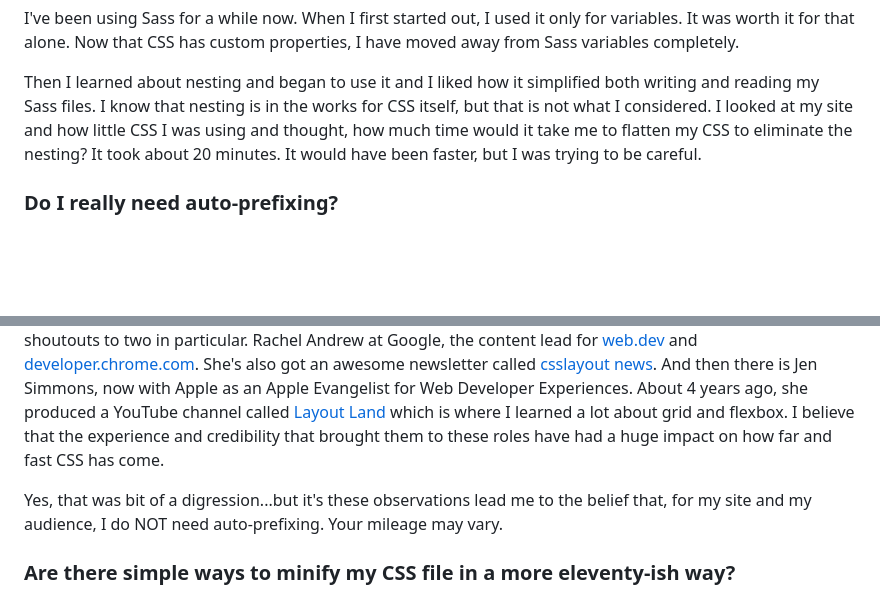
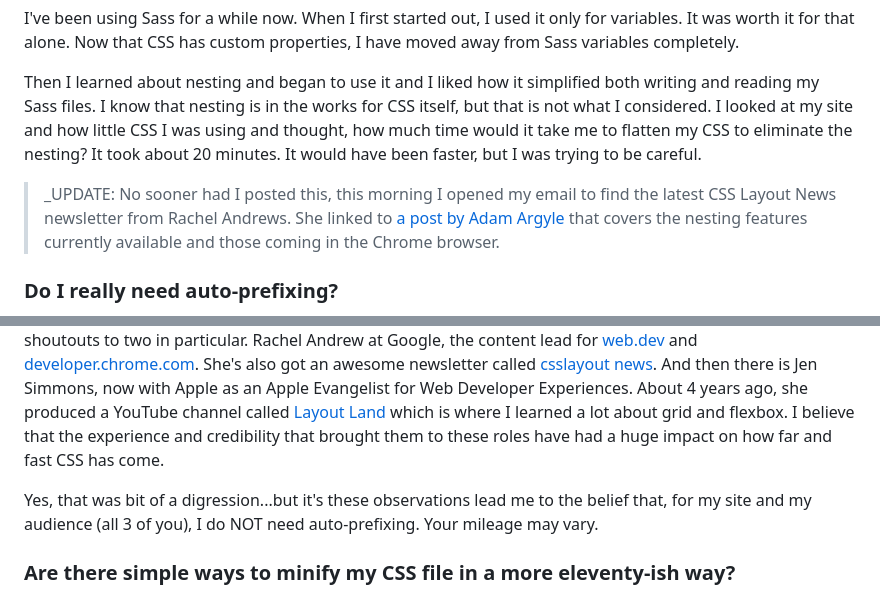
Before and after one commit to bobmonsour/bobmonsour.com, a Markdown page: src/posts/the-evolution-of-my-CSS-pipeline-in-eleventy.md, 2 parts joined by grey strips. GitHub-like rendering; blank space fills up the shorter version.

Commit message:
CSS post update

```diff
--- a/src/posts/the-evolution-of-my-CSS-pipeline-in-eleventy.md
+++ b/src/posts/the-evolution-of-my-CSS-pipeline-in-eleventy.md
@@ -288,13 +288,15 @@ I've been using Sass for a while now. When I first started out, I used it only f
 
 Then I learned about nesting and began to use it and I liked how it simplified both writing and reading my Sass files. I know that nesting is in the works for CSS itself, but that is not what I considered. I looked at my site and how little CSS I was using and thought, how much time would it take me to flatten my CSS to eliminate the nesting? It took about 20 minutes. It would have been faster, but I was trying to be careful.
 
+> \_UPDATE: No sooner had I posted this, this morning I opened my email to find the latest CSS Layout News newsletter from Rachel Andrews. She linked to [a post by Adam Argyle](https://developer.chrome.com/articles/css-nesting/?ref=css-layout-news) that covers the nesting features currently available and those coming in the Chrome browser.
+
 ### Do I really need auto-prefixing?
 
 There are two parts to this. First auto-prefixing adds vendor prefixes for those browsers who have put recent features behind a prefix until they're cooked. In this piece from May, 2021, Rob O'Leary asks [Is Vendor Prefixing Dead?](https://css-tricks.com/is-vendor-prefixing-dead/). It's an amazing look at how the need for this has diminished over time.
 
 Second, I've been watching the major browser vendors up their game, seemingly in unison. They all seem to be getting new CSS standard features implemented, but in an interoperable way. Things are changing rapidly on this front. Here's a piece on [Interop 2023](https://web.dev/interop-2023/) that discusses what I think is a relatively recent phenomenon (meaning in recent years). There are so many people behind the scenes making this happen, but I want to give shoutouts to two in particular. Rachel Andrew at Google, the content lead for [web.dev](https://web.dev/) and [developer.chrome.com](https://developer.chrome.com/). She's also got an awesome newsletter called [csslayout news](https://csslayout.news/). And then there is Jen Simmons, now with Apple as an Apple Evangelist for Web Developer Experiences. About 4 years ago, she produced a YouTube channel called [Layout Land](https://www.youtube.com/@LayoutLand/featured) which is where I learned a lot about grid and flexbox. I believe that the experience and credibility that brought them to these roles have had a huge impact on how far and fast CSS has come.
 
-Yes, that was bit of a digression...but it's these observations lead me to the belief that, for my site and my audience, I do NOT need auto-prefixing. Your mileage may vary.
+Yes, that was bit of a digression...but it's these observations lead me to the belief that, for my site and my audience (all 3 of you), I do NOT need auto-prefixing. Your mileage may vary.
 
 ### Are there simple ways to minify my CSS file in a more eleventy-ish way?
 
```
